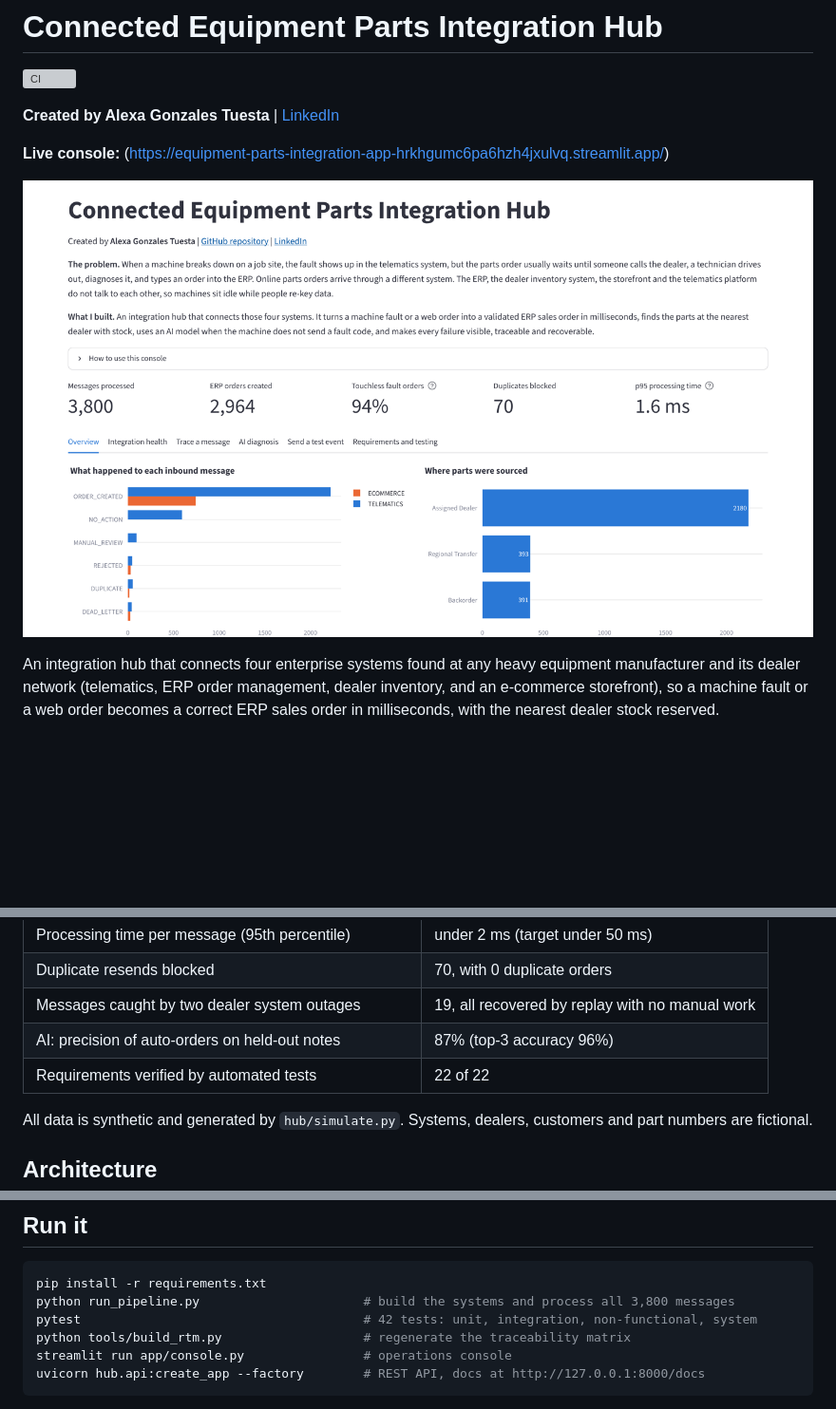
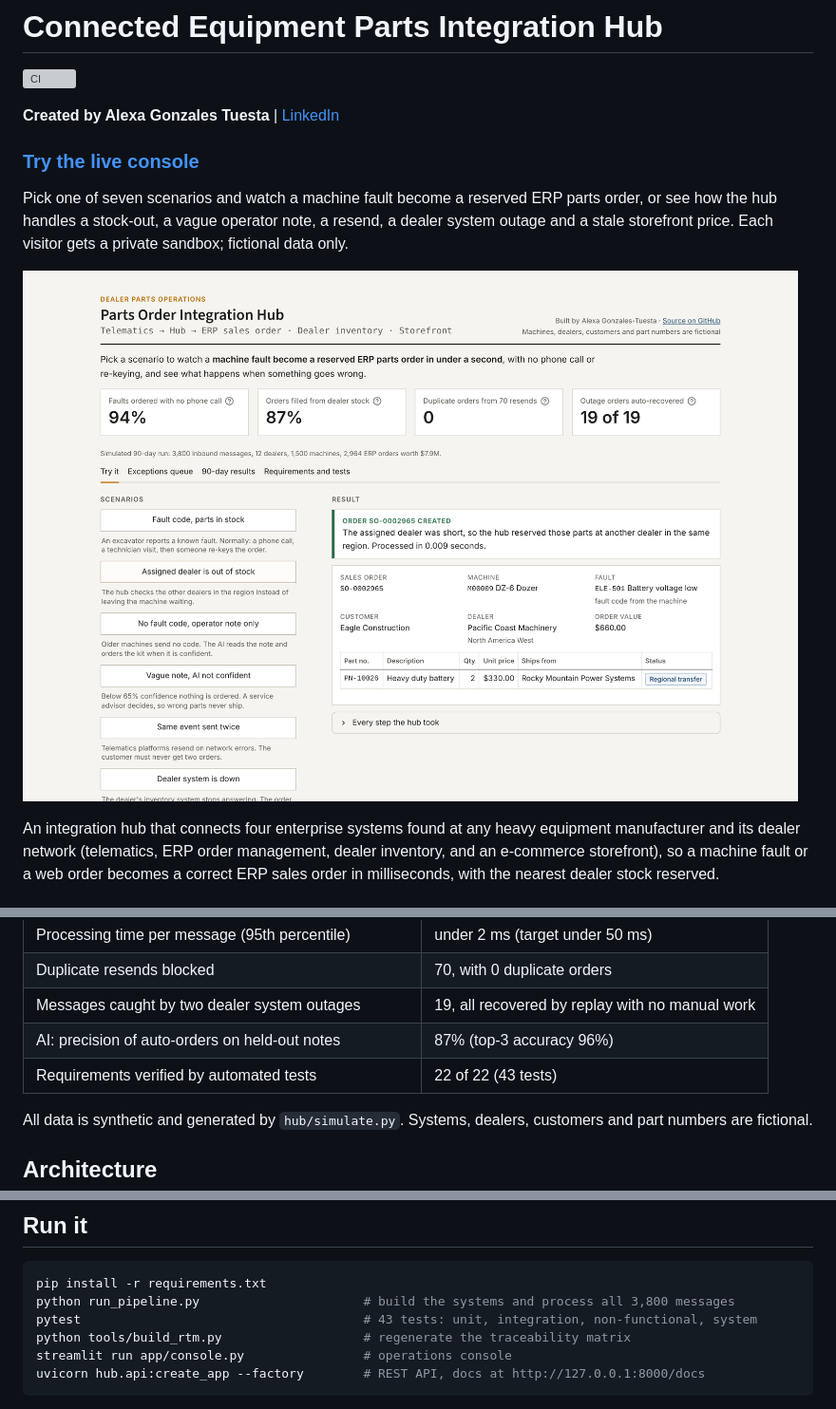
Before and after one commit to AlexaGonzalesTuesta/equipment-parts-integration-hub, a Markdown page: README.md, 3 parts joined by grey strips. Shown at 95% size. Drawn GitHub-style; pictures changed too: docs/images/console-overview.png; blank space fills up the shorter version; grey boxes are pictures that could not be loaded.

Commit message:
Redesign console for dealer parts operations

````diff
--- a/README.md
+++ b/README.md
@@ -4,7 +4,9 @@
 
 **Created by Alexa Gonzales Tuesta** | [LinkedIn](https://www.linkedin.com/in/alexa-gonzales-tuesta/)
 
-**Live console:** (https://equipment-parts-integration-app-hrkhgumc6pa6hzh4jxulvq.streamlit.app/)
+### [Try the live console](https://equipment-parts-integration-app-hrkhgumc6pa6hzh4jxulvq.streamlit.app/)
+
+Pick one of seven scenarios and watch a machine fault become a reserved ERP parts order, or see how the hub handles a stock-out, a vague operator note, a resend, a dealer system outage and a stale storefront price. Each visitor gets a private sandbox; fictional data only.
 
 ![Operations console](docs/images/console-overview.png)
 
@@ -42,7 +44,7 @@ no single place to see why an order is stuck.
 | Duplicate resends blocked | 70, with 0 duplicate orders |
 | Messages caught by two dealer system outages | 19, all recovered by replay with no manual work |
 | AI: precision of auto-orders on held-out notes | 87% (top-3 accuracy 96%) |
-| Requirements verified by automated tests | 22 of 22 |
+| Requirements verified by automated tests | 22 of 22 (43 tests) |
 
 All data is synthetic and generated by `hub/simulate.py`. Systems, dealers, customers and part numbers are fictional.
 
@@ -83,7 +85,7 @@ flowchart LR
 ```bash
 pip install -r requirements.txt
 python run_pipeline.py                      # build the systems and process all 3,800 messages
-pytest                                      # 42 tests: unit, integration, non-functional, system
+pytest                                      # 43 tests: unit, integration, non-functional, system
 python tools/build_rtm.py                   # regenerate the traceability matrix
 streamlit run app/console.py                # operations console
 uvicorn hub.api:create_app --factory        # REST API, docs at http://127.0.0.1:8000/docs
````
Also changed, not shown: docs/05_requirements_traceability.md (+2 -2 lines), docs/06_troubleshooting_runbook.md (+3 -2 lines), 6 other files.
